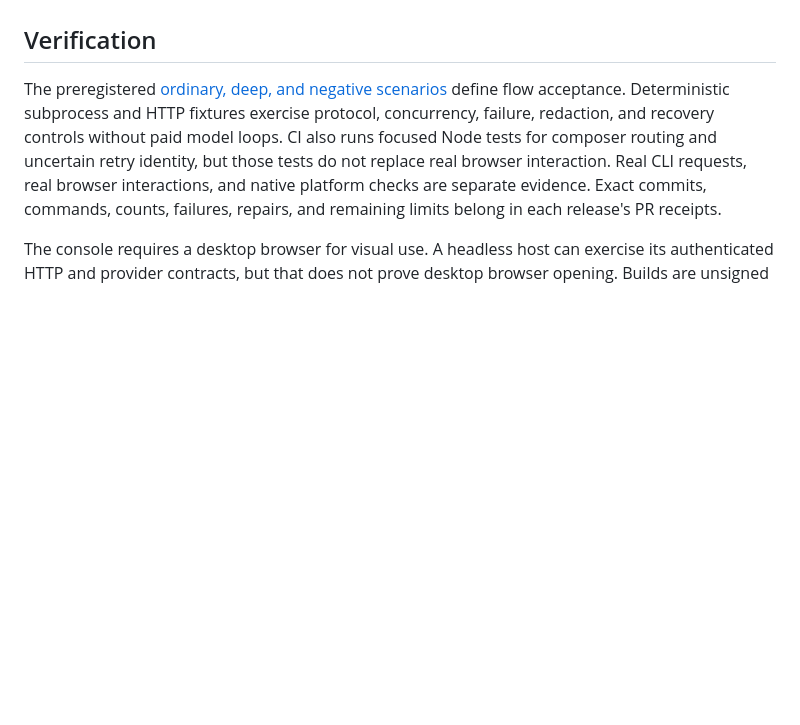
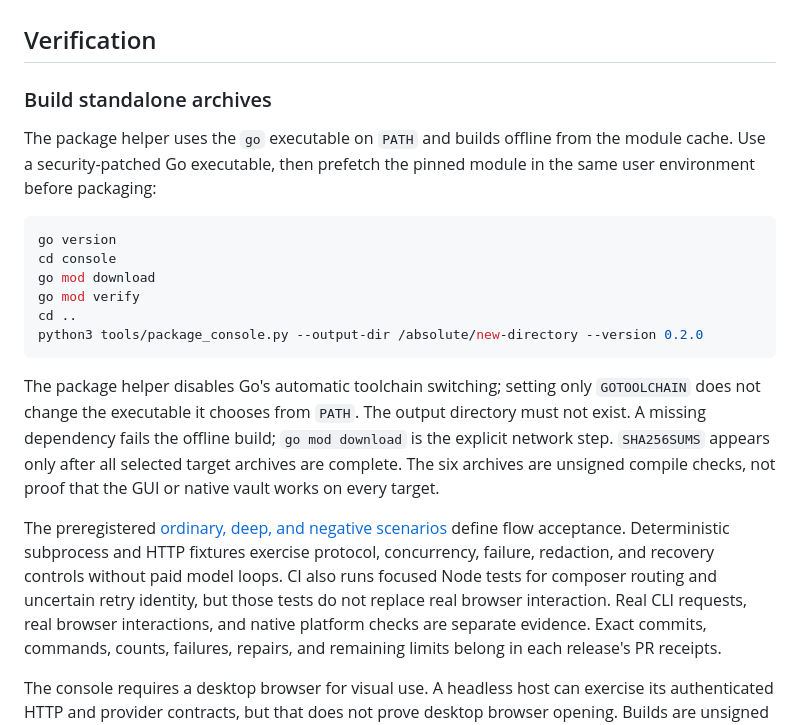
Before and after one commit to ericmacdougall/agent-harness, a Markdown page: docs/console.md, the part around the change. Rendered like a GitHub page; blank space fills up the shorter version.

Commit message:
Document offline console packaging prerequisites

````diff
--- a/docs/console.md
+++ b/docs/console.md
@@ -150,6 +150,28 @@ available.
 
 ## Verification
 
+### Build standalone archives
+
+The package helper uses the `go` executable on `PATH` and builds offline from
+the module cache. Use a security-patched Go executable, then prefetch the pinned
+module in the same user environment before packaging:
+
+```sh
+go version
+cd console
+go mod download
+go mod verify
+cd ..
+python3 tools/package_console.py --output-dir /absolute/new-directory --version 0.2.0
+```
+
+The package helper disables Go's automatic toolchain switching; setting only
+`GOTOOLCHAIN` does not change the executable it chooses from `PATH`. The output
+directory must not exist. A missing dependency fails the offline build;
+`go mod download` is the explicit network step. `SHA256SUMS` appears only
+after all selected target archives are complete. The six archives are unsigned
+compile checks, not proof that the GUI or native vault works on every target.
+
 The preregistered [ordinary, deep, and negative scenarios](../plans/CONSOLE-SCENARIOS.md)
 define flow acceptance. Deterministic subprocess and HTTP fixtures exercise
 protocol, concurrency, failure, redaction, and recovery controls without paid
````
